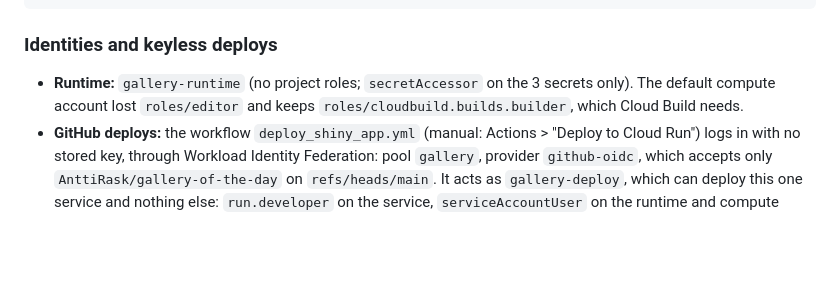
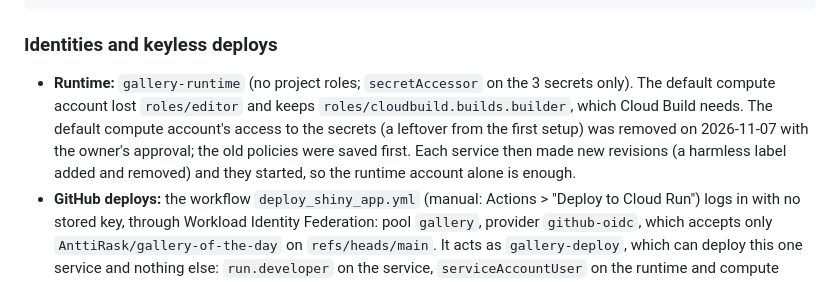
Before and after one commit to AnttiRask/gallery-of-the-day, a Markdown page: DEPLOY.md, the part around the change. GitHub-like rendering; blank space fills up the shorter version.

Commit message:
Docs: the default compute account no longer reads the secrets (#7)
Co-authored-by: Claude Sonnet 5.5 <noreply@anthropic.com>

```diff
--- a/DEPLOY.md
+++ b/DEPLOY.md
@@ -73,7 +73,7 @@ gcloud run deploy gallery-of-the-day-app \
 
 ### Identities and keyless deploys
 
-- **Runtime:** `gallery-runtime` (no project roles; `secretAccessor` on the 3 secrets only). The default compute account lost `roles/editor` and keeps `roles/cloudbuild.builds.builder`, which Cloud Build needs.
+- **Runtime:** `gallery-runtime` (no project roles; `secretAccessor` on the 3 secrets only). The default compute account lost `roles/editor` and keeps `roles/cloudbuild.builds.builder`, which Cloud Build needs. The default compute account's access to the secrets (a leftover from the first setup) was removed on 2026-11-07 with the owner's approval; the old policies were saved first. Each service then made new revisions (a harmless label added and removed) and they started, so the runtime account alone is enough.
 - **GitHub deploys:** the workflow `deploy_shiny_app.yml` (manual: Actions > "Deploy to Cloud Run") logs in with no stored key, through Workload Identity Federation: pool `gallery`, provider `github-oidc`, which accepts only `AnttiRask/gallery-of-the-day` on `refs/heads/main`. It acts as `gallery-deploy`, which can deploy this one service and nothing else: `run.developer` on the service, `serviceAccountUser` on the runtime and compute accounts, `artifactregistry.writer` on the one repository, `objectAdmin` and `legacyBucketReader` on the `_cloudbuild` bucket, and project-wide only `cloudbuild.builds.editor` and the custom role `galleryBucketLister` (just `storage.buckets.list`: `builds submit` lists buckets).
 - **Why the build is `--async`:** `gallery-deploy` is not a project Viewer, so it can't stream the build log and `builds submit` would exit with an error even when the build succeeds. The workflow polls the build status instead.
 - Tested: from `main` the whole chain passes; from another branch the login is refused (`unauthorized_client`); as the account itself, reading secrets, changing IAM, listing accounts and creating another service are all denied.
```
Also changed, not shown: CLAUDE.md (+1 -1 lines).
